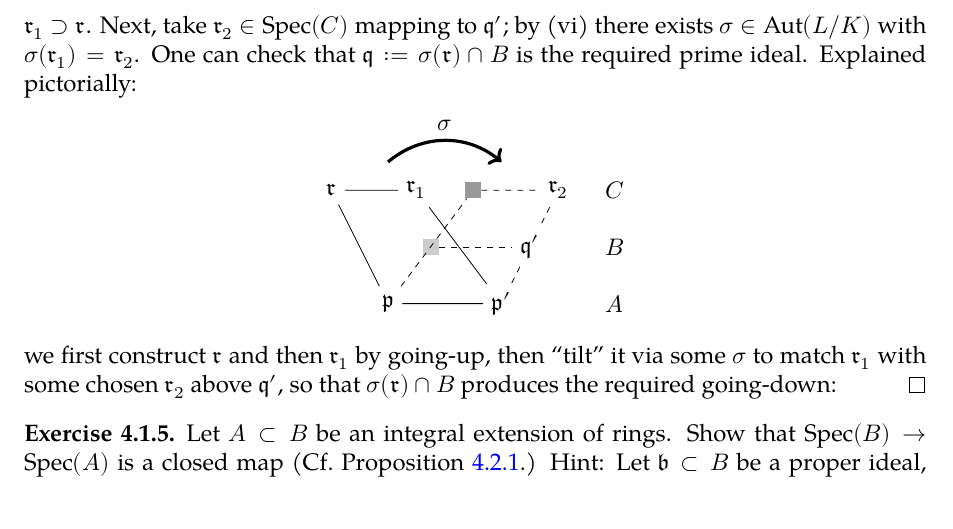
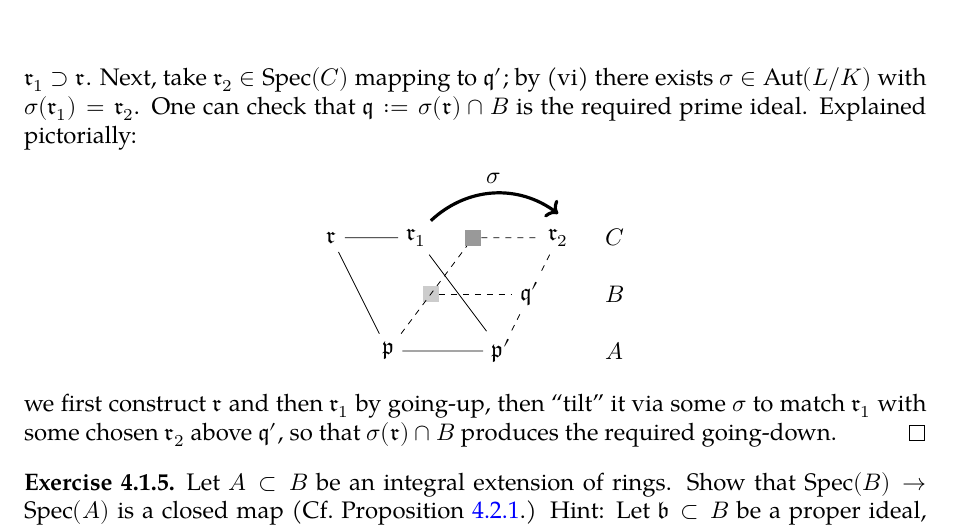
Before and after one commit to wenweili/Yanqi-Algebra-3, a LaTeX thesis (YAlg3.tex, which reads YAlg3-4.tex): part of page 47 of 99, cut so that both start at the same text. Compiled offline with XeLaTeX; a missing font is replaced by an installed copy or a similar font.

Commit message:
Minor revision

```diff
--- a/YAlg3-4.tex
+++ b/YAlg3-4.tex
@@ -103,7 +103,7 @@ The last assertion should be familiar to readers with a background in algebraic
 	\end{compactitem}
 	Taking $\sigma \in \bigcap_E \mathcal{T}(E)$ gives $\sigma(\mathfrak{q}) = \mathfrak{q}'$.
 
-	(v): Define $L_0 := \text{Frac}(B)$ and $K := \text{Frac}(A)$. Then $L_0/K$ is algebraic and we may take a normal closure $L$ of $L_0$ over $K$. Let $C$ be the integral closure of $A$ (thus of $B$) in $L$. Consider the setting $\mathfrak{p} \subset \mathfrak{p}'$ and $\mathfrak{q} \cap A = \mathfrak{p}$ of going-down. Take any $\mathfrak{r} \in \Spec(C)$ mapping to $\mathfrak{p}$. By (iii) for $A \to C$ we obtain $\mathfrak{r}_1 \in \Spec(C)$ such that $\mathfrak{r}_1 \mapsto \mathfrak{p}'$ and $\mathfrak{r}_1 \supset \mathfrak{r}$. Next, take $\mathfrak{r}_2 \in \Spec(C)$ mapping to $\mathfrak{q}'$; by (vi) there exists $\sigma \in \text{Aut}(L/K)$ with $\sigma(\mathfrak{r}_1) = \mathfrak{r}_2$. One can check that $\mathfrak{q} := \sigma(\mathfrak{r}) \cap B$ is the required prime ideal. Explained pictorially:
+	(v): Define $L_0 := \text{Frac}(B)$ and $K := \text{Frac}(A)$. Then $L_0/K$ is algebraic and we may take a normal closure $L$ of $L_0$ over $K$. Let $C$ be the integral closure of $A$ (thus of $B$) in $L$. Consider the setting $\mathfrak{p} \subset \mathfrak{p}'$ and $\mathfrak{q}' \cap A = \mathfrak{p}'$ of going-down. Take any $\mathfrak{r} \in \Spec(C)$ mapping to $\mathfrak{p}$. By (iii) for $A \to C$ we obtain $\mathfrak{r}_1 \in \Spec(C)$ such that $\mathfrak{r}_1 \mapsto \mathfrak{p}'$ and $\mathfrak{r}_1 \supset \mathfrak{r}$. Next, take $\mathfrak{r}_2 \in \Spec(C)$ mapping to $\mathfrak{q}'$; by (vi) there exists $\sigma \in \text{Aut}(L/K)$ with $\sigma(\mathfrak{r}_1) = \mathfrak{r}_2$. One can check that $\mathfrak{q} := \sigma(\mathfrak{r}) \cap B$ is the required prime ideal. Explained pictorially:
 	\begin{center}\begin{tikzpicture}
 		\node (R) at (-2, 2) {$\mathfrak{r}$};
 		\node (R1) at (-0.5, 2) {$\mathfrak{r}_1$};
@@ -120,9 +120,9 @@ The last assertion should be familiar to readers with a background in algebraic
 		\draw[dashed] (P) -- (SR) -- (R2) -- (Q')-- (P');
 		\draw[dashed] (Q) -- (Q');
 
-		\draw (-1, 2.5) edge[->, ultra thick, bend left=40] node[above, midway] {$\sigma$} (1, 2.5);
+		\draw ([yshift=1em]R1) edge[->, ultra thick, bend left=40] node[above, midway] {$\sigma$} ([yshift=1em]R2);
 	\end{tikzpicture}\end{center}
-	we first construct $\mathfrak{r}$ and then $\mathfrak{r}_1$ by going-up, then ``tilt'' it via some $\sigma$ to match $\mathfrak{r}_1$ with some chosen $\mathfrak{r}_2$ above $\mathfrak{q}'$, so that $\sigma(\mathfrak{r}) \cap B$ produces the required going-down:
+	we first construct $\mathfrak{r}$ and then $\mathfrak{r}_1$ by going-up, then ``tilt'' it via some $\sigma$ to match $\mathfrak{r}_1$ with some chosen $\mathfrak{r}_2$ above $\mathfrak{q}'$, so that $\sigma(\mathfrak{r}) \cap B$ produces the required going-down.
 \end{proof}
 
 \begin{exercise}\label{exo:integral-closed}
```
Also changed, not shown: YAlg3.pdf.
